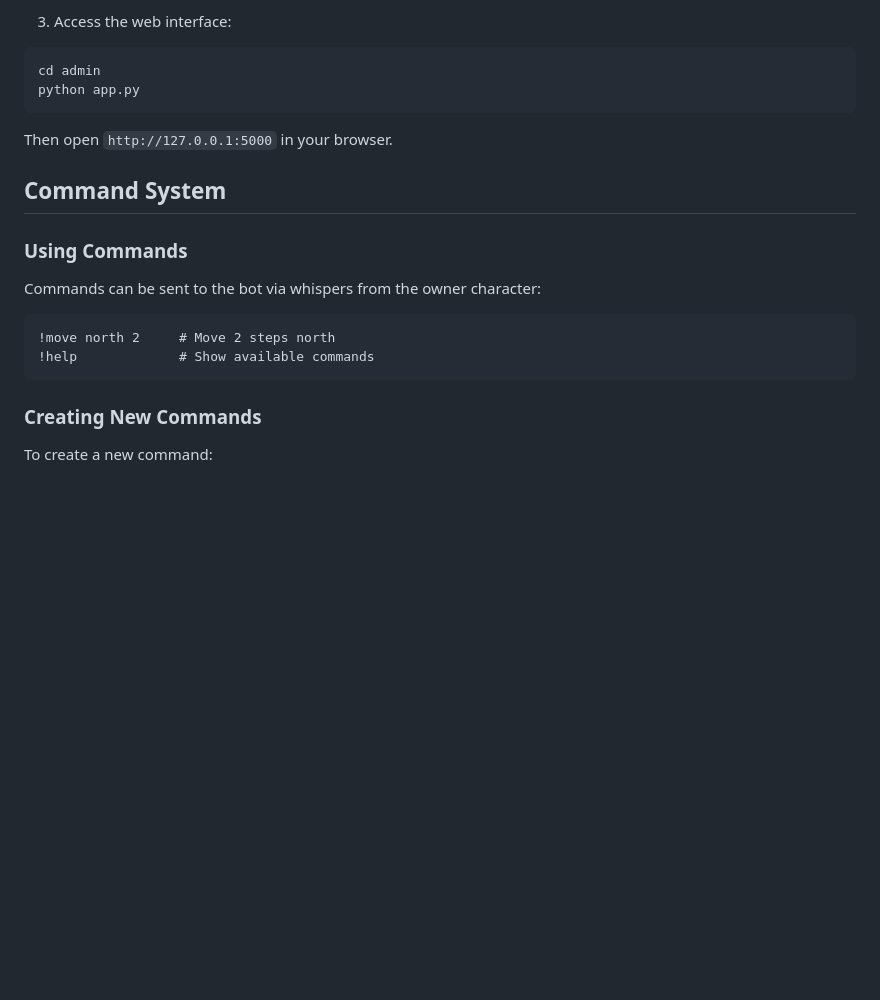
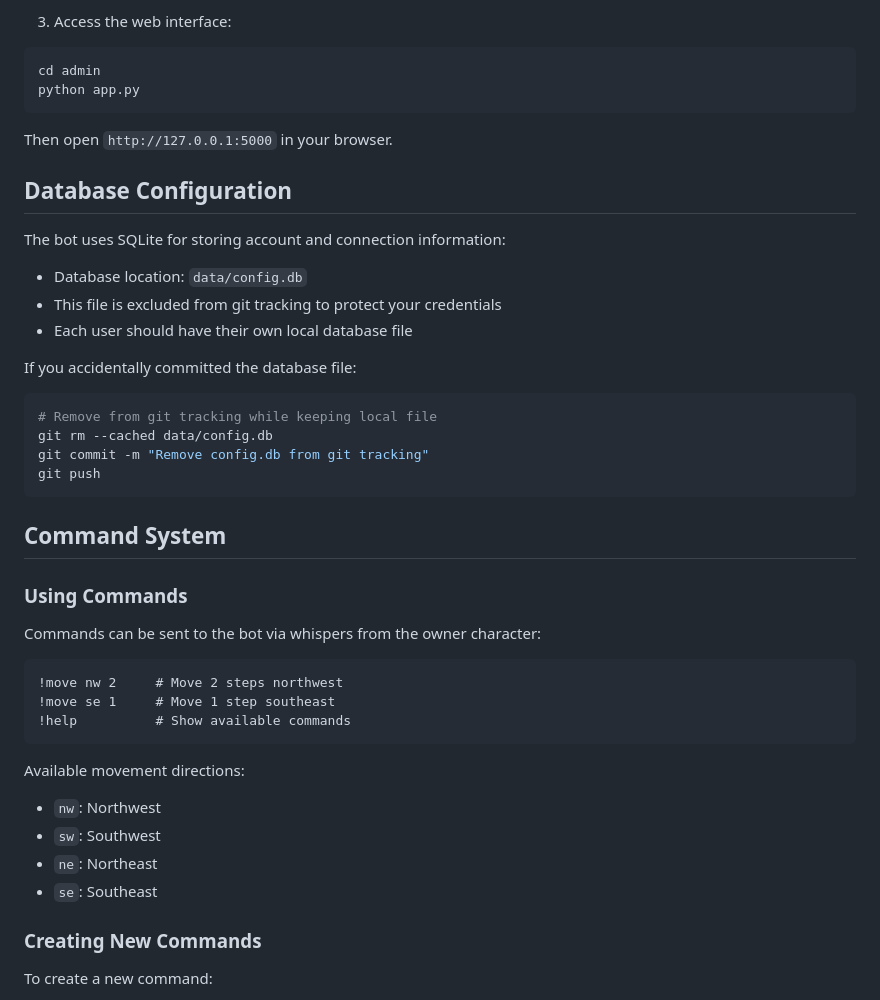
Before and after one commit to FergieV/kiwi-bot, a Markdown page: README.md, the part around the change. GitHub-like rendering; blank space fills up the shorter version.

````diff
--- a/README.md
+++ b/README.md
@@ -60,15 +60,37 @@ python app.py
 ```
 Then open `http://127.0.0.1:5000` in your browser.
 
+## Database Configuration
+
+The bot uses SQLite for storing account and connection information:
+- Database location: `data/config.db`
+- This file is excluded from git tracking to protect your credentials
+- Each user should have their own local database file
+
+If you accidentally committed the database file:
+```bash
+# Remove from git tracking while keeping local file
+git rm --cached data/config.db
+git commit -m "Remove config.db from git tracking"
+git push
+```
+
 ## Command System
 
 ### Using Commands
 
 Commands can be sent to the bot via whispers from the owner character:
 ```
-!move north 2     # Move 2 steps north
-!help             # Show available commands
+!move nw 2     # Move 2 steps northwest
+!move se 1     # Move 1 step southeast
+!help          # Show available commands
 ```
+
+Available movement directions:
+- `nw`: Northwest
+- `sw`: Southwest
+- `ne`: Northeast
+- `se`: Southeast
 
 ### Creating New Commands
 
````
